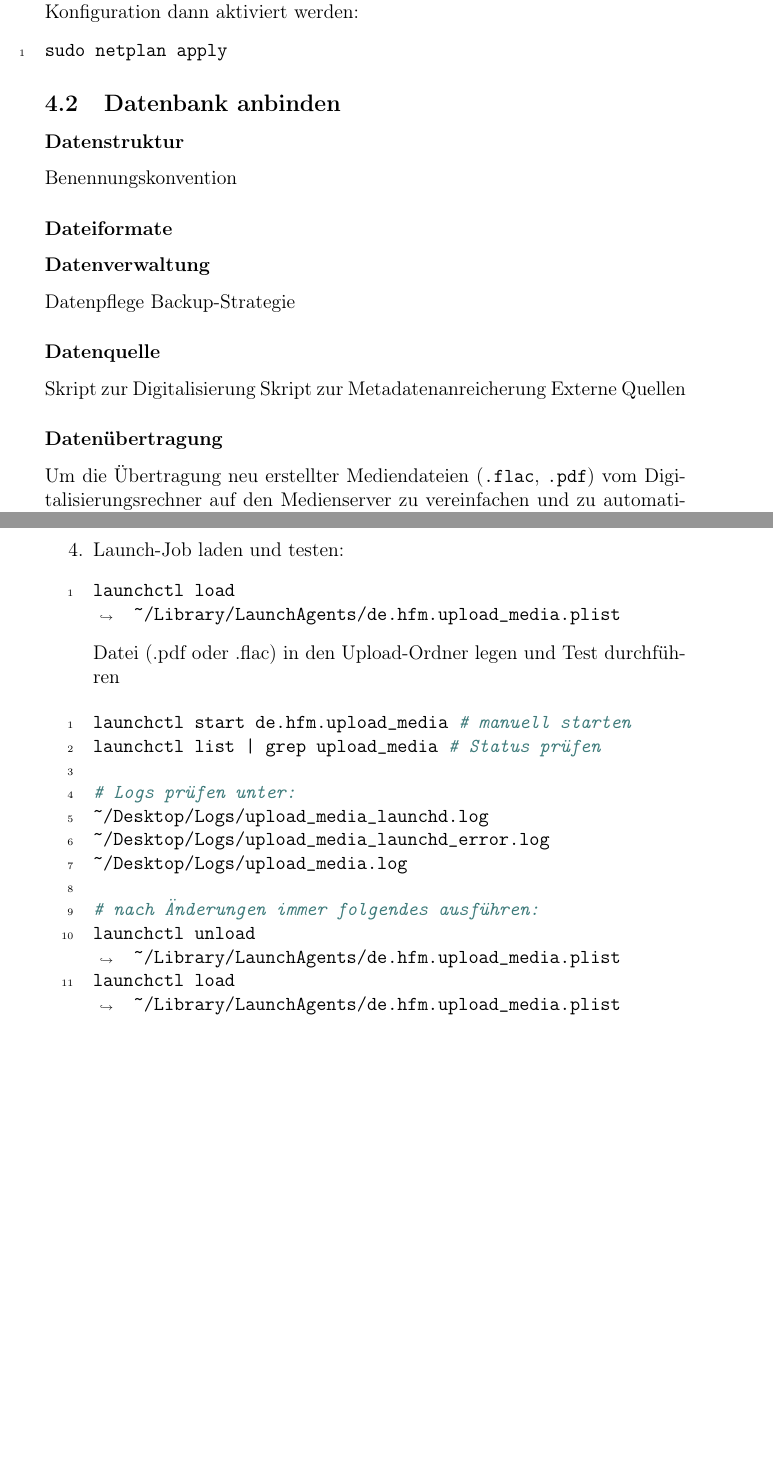
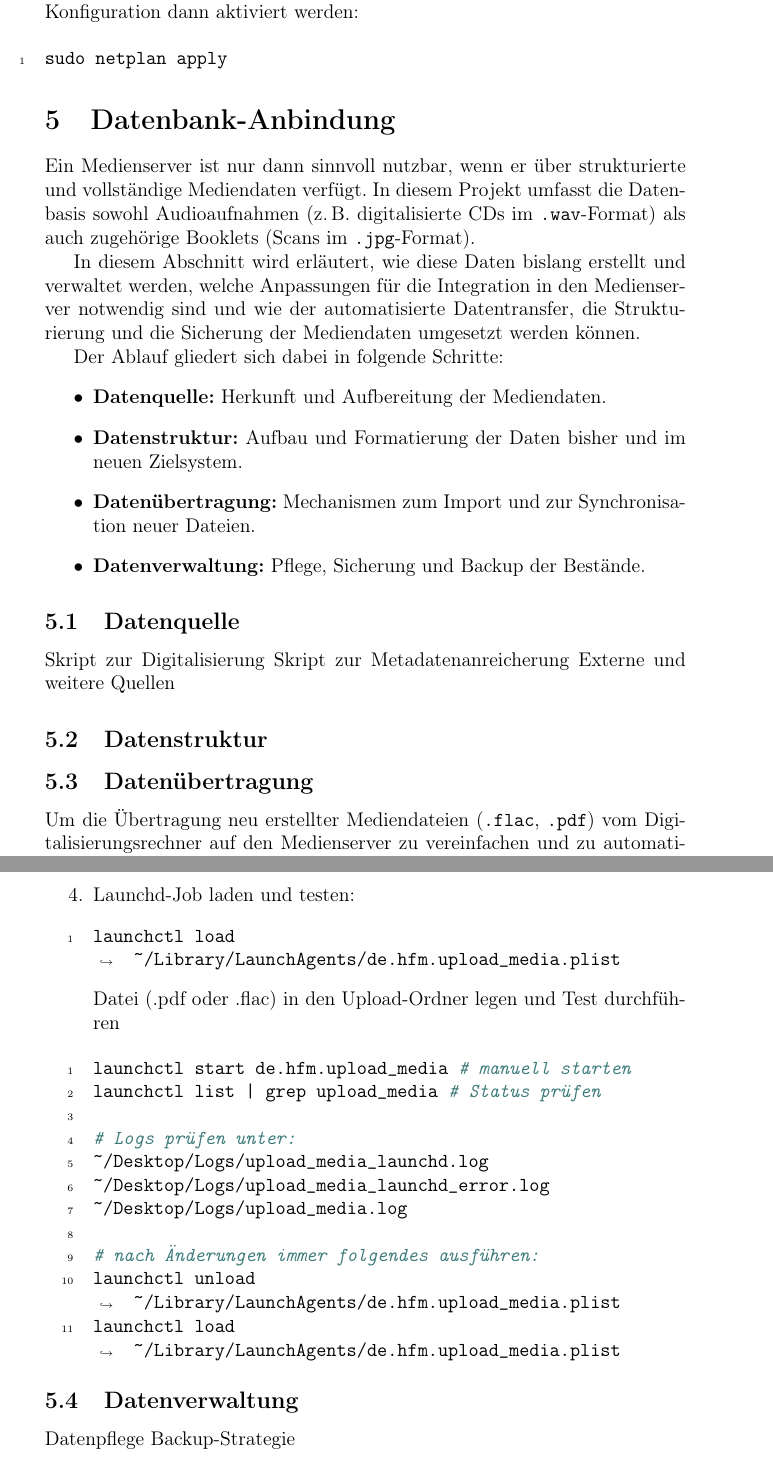
Before and after one commit to RathgebL/Bachelor_Thesis-New_Mediaserver, a LaTeX thesis (Dokumentation/Bachelor-Arbeit-Dokumentation.tex): two parts of pages 52 and 64 of 75 before the commit and two parts of pages 52 and 64 of 76 after it, joined at a grey line, cut so that both start at the same text, the shorter picture padded with empty space. Compiled offline with pdfLaTeX.

Commit message:
Sectionen Integration in die bestehende IT-Infrastruktur und Datenbank-Anbindung umstrukturieren

```diff
--- a/Dokumentation/Bachelor-Arbeit-Dokumentation.tex
+++ b/Dokumentation/Bachelor-Arbeit-Dokumentation.tex
@@ -1557,21 +1557,34 @@ network: # Beginn der Netzwerkkonfiguration (Oberstruktur)
 sudo netplan apply
   \end{minted}
 
-  \subsection{Datenbank anbinden}
-    \subsubsection{Datenstruktur}
-    Benennungskonvention
-    \subsubsection{Dateiformate}
-    \subsubsection{Datenverwaltung}
-    Datenpflege
-    Backup-Strategie
-  \subsubsection{Datenquelle}
+\section{Datenbank-Anbindung}
+Ein Medienserver ist nur dann sinnvoll nutzbar, wenn er über strukturierte und vollständige Mediendaten verfügt.
+In diesem Projekt umfasst die Datenbasis sowohl Audioaufnahmen (z.\,B. digitalisierte CDs im \texttt{.wav}-Format)
+als auch zugehörige Booklets (Scans im \texttt{.jpg}-Format).
+
+In diesem Abschnitt wird erläutert, wie diese Daten bislang erstellt und verwaltet werden,
+welche Anpassungen für die Integration in den Medienserver notwendig sind und
+wie der automatisierte Datentransfer, die Strukturierung und die Sicherung der Mediendaten umgesetzt werden können.
+
+Der Ablauf gliedert sich dabei in folgende Schritte:
+\begin{itemize}
+  \item \textbf{Datenquelle:} Herkunft und Aufbereitung der Mediendaten.
+  \item \textbf{Datenstruktur:} Aufbau und Formatierung der Daten bisher und im neuen Zielsystem.
+  \item \textbf{Datenübertragung:} Mechanismen zum Import und zur Synchronisation neuer Dateien.
+  \item \textbf{Datenverwaltung:} Pflege, Sicherung und Backup der Bestände.
+\end{itemize}
+
+    \subsection{Datenquelle}
     Skript zur Digitalisierung
     Skript zur Metadatenanreicherung
-    Externe Quellen
-  \subsubsection{Datenübertragung}
-  Um die Übertragung neu erstellter Mediendateien (\texttt{.flac}, \texttt{.pdf}) vom Digitalisierungsrechner auf den Medienserver zu vereinfachen
-  und zu automatisieren, kann auf dem Server ein Upload-Mechanismus eingerichtet werden.
-  Zunächst wird ein Ordner angelegt, der als Zwischenablage für neu bereitgestellte Dateien dient.
+    Externe und weitere Quellen
+
+    \subsection{Datenstruktur}
+
+    \subsection{Datenübertragung}
+    Um die Übertragung neu erstellter Mediendateien (\texttt{.flac}, \texttt{.pdf}) vom Digitalisierungsrechner auf den Medienserver zu vereinfachen
+    und zu automatisieren, kann auf dem Server ein Upload-Mechanismus eingerichtet werden.
+    Zunächst wird ein Ordner angelegt, der als Zwischenablage für neu bereitgestellte Dateien dient.
 
   \begin{minted}[breaklines, linenos]{bash}
 cd /srv
@@ -1997,7 +2010,7 @@ nano de.hfm.upload_media.plist
 </plist>
     \end{minted}
 
-    \item Launch-Job laden und testen:
+    \item Launchd-Job laden und testen:
     \begin{minted}[breaklines, linenos]{bash}
 launchctl load ~/Library/LaunchAgents/de.hfm.upload_media.plist
     \end{minted}
@@ -2018,6 +2031,10 @@ launchctl unload ~/Library/LaunchAgents/de.hfm.upload_media.plist
 launchctl load ~/Library/LaunchAgents/de.hfm.upload_media.plist
     \end{minted}
   \end{enumerate}
+
+  \subsection{Datenverwaltung}
+    Datenpflege
+    Backup-Strategie
 
 \section{Benutzerverwaltung und Zugriffsrechte}
 \section{Testen und Fehlerbehebung}
```
